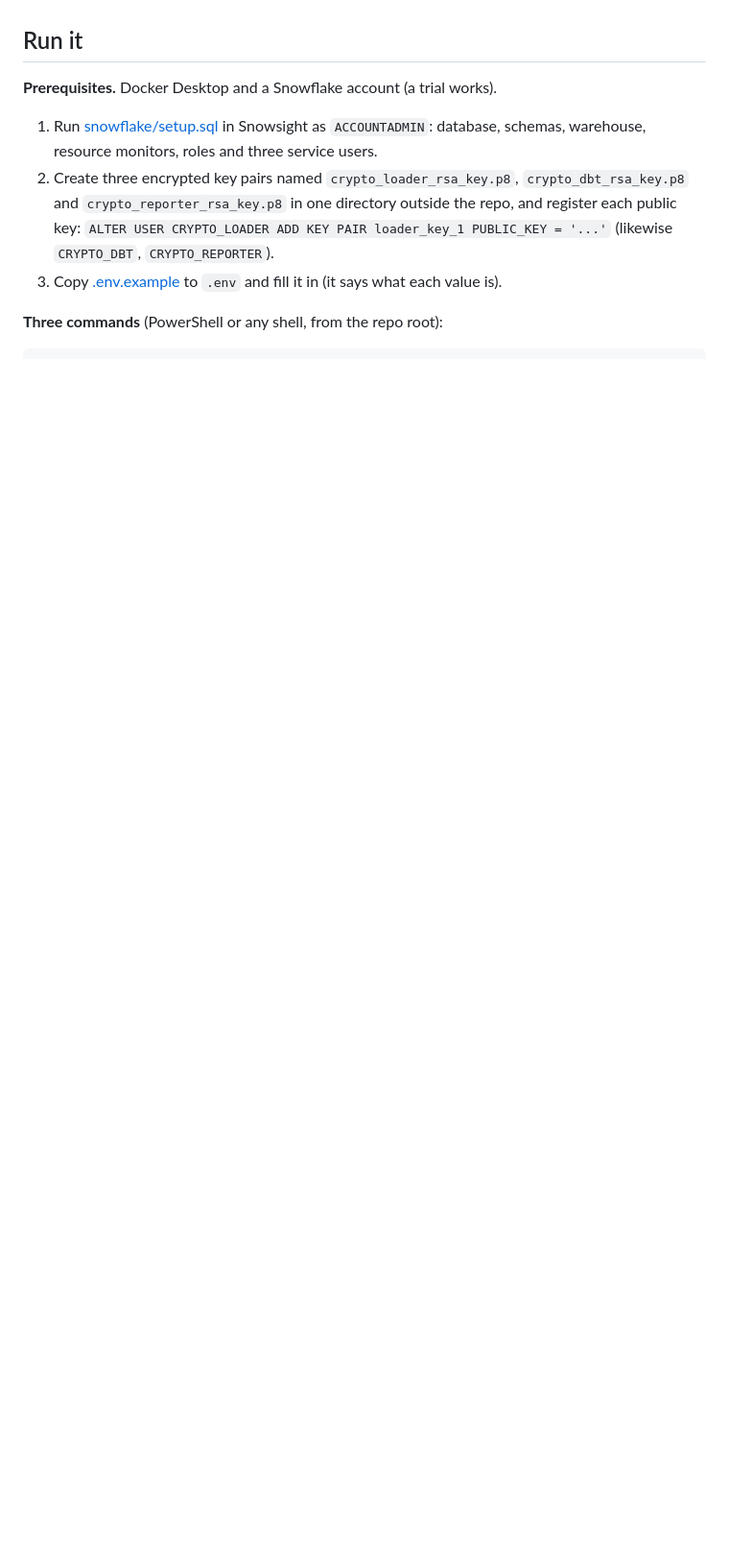
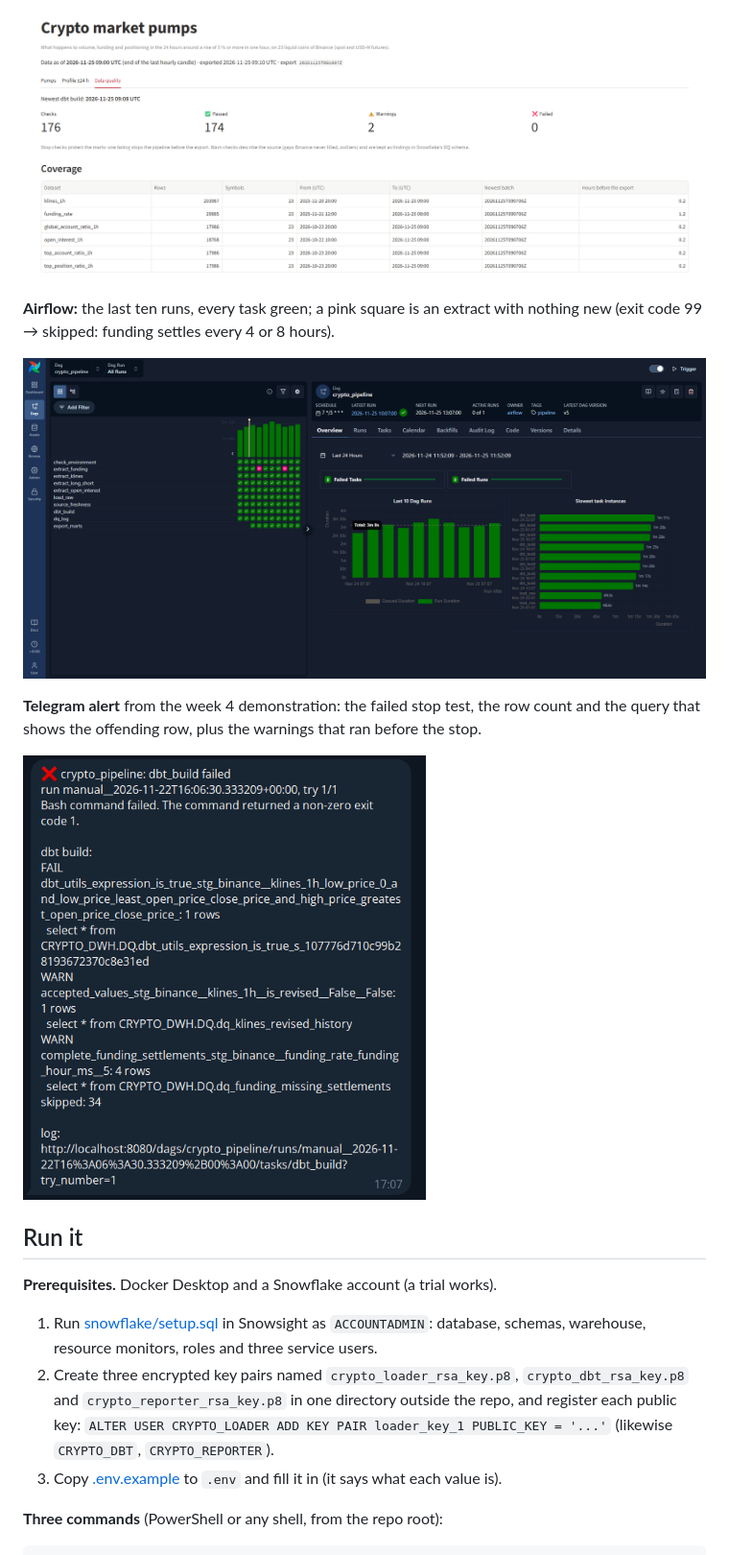
Before and after one commit to avbakanin/crypto-market-dwh, a Markdown page: README.md, the part around one of its changes. Shown at 96% size. GitHub-like rendering; pictures changed too: docs/images/airflow_dag.png (added), docs/images/dashboard_quality.png (added), docs/images/telegram_alert.png (added); blank space fills up the shorter version.

```diff
--- a/README.md
+++ b/README.md
@@ -104,3 +118,15 @@ Full report: [docs/data_quality_report.md](docs/data_quality_report.md).
+![Data quality tab: checks of the newest build and coverage per dataset](docs/images/dashboard_quality.png)
+
+**Airflow:** the last ten runs, every task green; a pink square is an extract with nothing
+new (exit code 99 → skipped: funding settles every 4 or 8 hours).
+
+![Airflow grid of the crypto_pipeline DAG](docs/images/airflow_dag.png)
+
+**Telegram alert** from the week 4 demonstration: the failed stop test, the row count and
+the query that shows the offending row, plus the warnings that ran before the stop.
+
+<img src="docs/images/telegram_alert.png" alt="Telegram alert for a failed dbt build" width="420">
+
 ## Run it
 
 **Prerequisites.** Docker Desktop and a Snowflake account (a trial works).
```
Also changed, not shown: other parts of README.md (+14 -0 lines), docs/images/dashboard_event.png (added), docs/images/dashboard_pumps.png (added).
